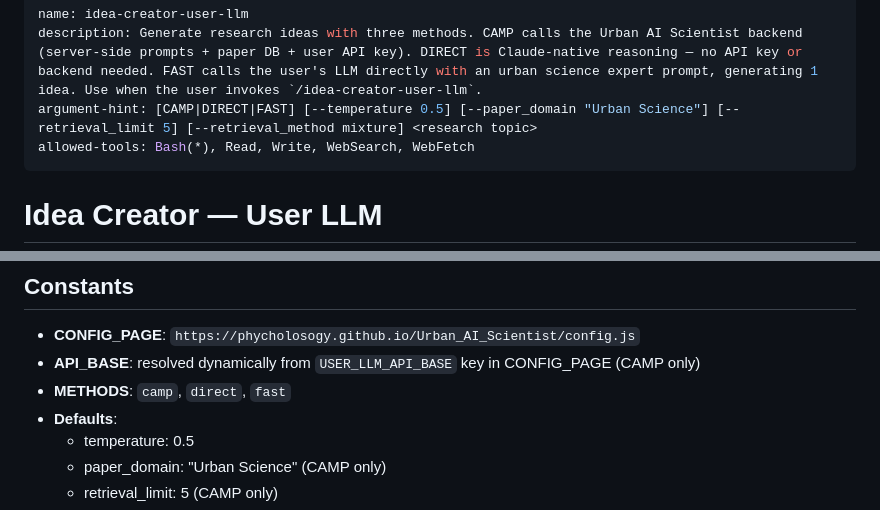
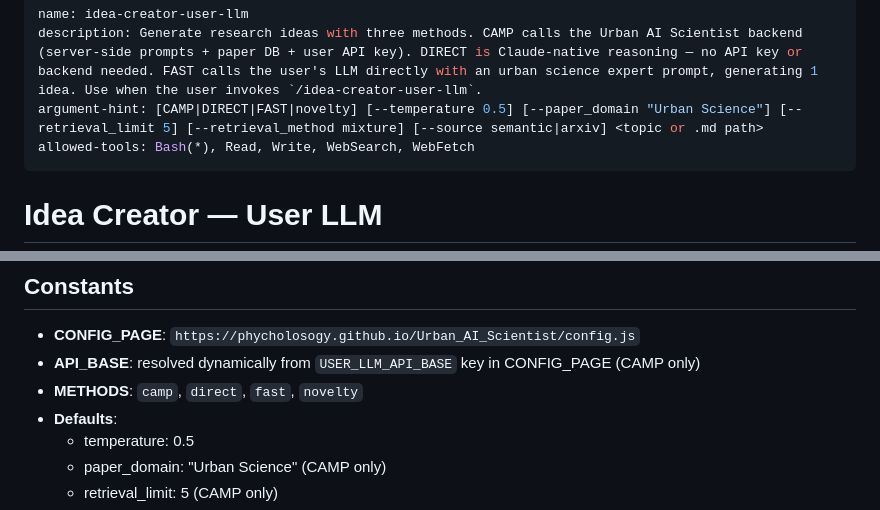
Before and after one commit to phycholosogy/Urban_AI_Scientist, a Markdown page: skills/SKILL_user_llm.md, 2 parts joined by grey strips. Rendered like a GitHub page.

```diff
--- a/skills/SKILL_user_llm.md
+++ b/skills/SKILL_user_llm.md
@@ -1,7 +1,7 @@
 ---
 name: idea-creator-user-llm
 description: Generate research ideas with three methods. CAMP calls the Urban AI Scientist backend (server-side prompts + paper DB + user API key). DIRECT is Claude-native reasoning — no API key or backend needed. FAST calls the user's LLM directly with an urban science expert prompt, generating 1 idea. Use when the user invokes `/idea-creator-user-llm`.
-argument-hint: [CAMP|DIRECT|FAST] [--temperature 0.5] [--paper_domain "Urban Science"] [--retrieval_limit 5] [--retrieval_method mixture] <research topic>
+argument-hint: [CAMP|DIRECT|FAST|novelty] [--temperature 0.5] [--paper_domain "Urban Science"] [--retrieval_limit 5] [--retrieval_method mixture] [--source semantic|arxiv] <topic or .md path>
 allowed-tools: Bash(*), Read, Write, WebSearch, WebFetch
 ---
 
@@ -52,7 +52,7 @@ automatically from the project's GitHub Pages config — no local setup required
 
 - **CONFIG_PAGE**: `https://phycholosogy.github.io/Urban_AI_Scientist/config.js`
 - **API_BASE**: resolved dynamically from `USER_LLM_API_BASE` key in CONFIG_PAGE (CAMP only)
-- **METHODS**: `camp`, `direct`, `fast`
+- **METHODS**: `camp`, `direct`, `fast`, `novelty`
 - **Defaults**:
   - temperature: 0.5
   - paper_domain: "Urban Science" (CAMP only)
```
Also changed, not shown: other parts of skills/SKILL_user_llm.md (+1 -1 lines).
